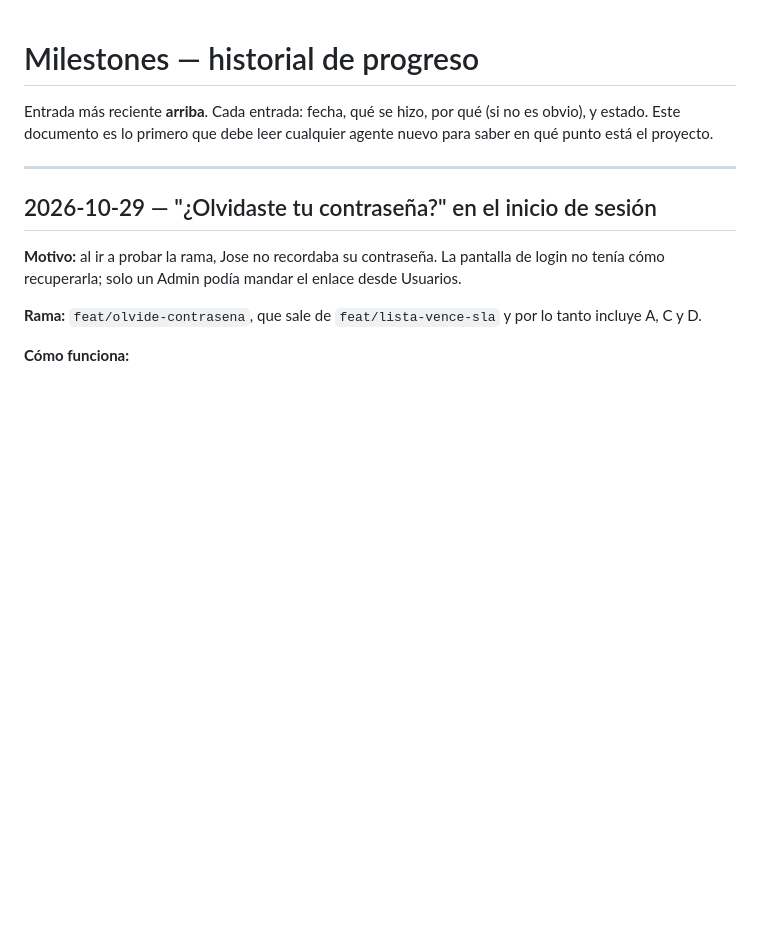
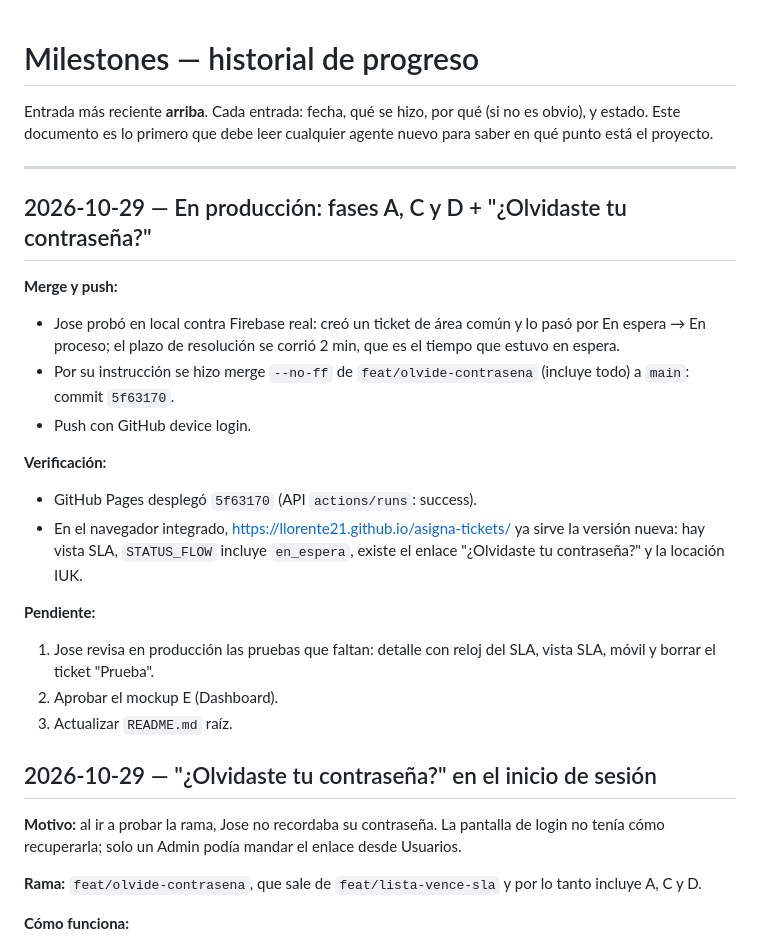
Before and after one commit to llorente21/asigna-tickets, a Markdown page: Plan/04-MILESTONES.md, the part around the change. Rendered like a GitHub page; blank space fills up the shorter version.

```diff
--- a/Plan/04-MILESTONES.md
+++ b/Plan/04-MILESTONES.md
@@ -5,6 +5,28 @@ obvio), y estado. Este documento es lo primero que debe leer cualquier agente nu
 para saber en qué punto está el proyecto.
 
 ---
+
+## 2026-10-29 — En producción: fases A, C y D + "¿Olvidaste tu contraseña?"
+
+**Merge y push:**
+- Jose probó en local contra Firebase real: creó un ticket de área común y lo pasó por
+  En espera → En proceso; el plazo de resolución se corrió 2 min, que es el tiempo que
+  estuvo en espera.
+- Por su instrucción se hizo merge `--no-ff` de `feat/olvide-contrasena` (incluye
+  todo) a `main`: commit `5f63170`.
+- Push con GitHub device login.
+
+**Verificación:**
+- GitHub Pages desplegó `5f63170` (API `actions/runs`: success).
+- En el navegador integrado, https://llorente21.github.io/asigna-tickets/ ya sirve la
+  versión nueva: hay vista SLA, `STATUS_FLOW` incluye `en_espera`, existe el enlace
+  "¿Olvidaste tu contraseña?" y la locación IUK.
+
+**Pendiente:**
+1. Jose revisa en producción las pruebas que faltan: detalle con reloj del SLA, vista
+   SLA, móvil y borrar el ticket "Prueba".
+2. Aprobar el mockup E (Dashboard).
+3. Actualizar `README.md` raíz.
 
 ## 2026-10-29 — "¿Olvidaste tu contraseña?" en el inicio de sesión
 
```
Also changed, not shown: Plan/03-ROADMAP.md (+3 -4 lines), Plan/05-ESTANDARES.md (+12 -0 lines).
